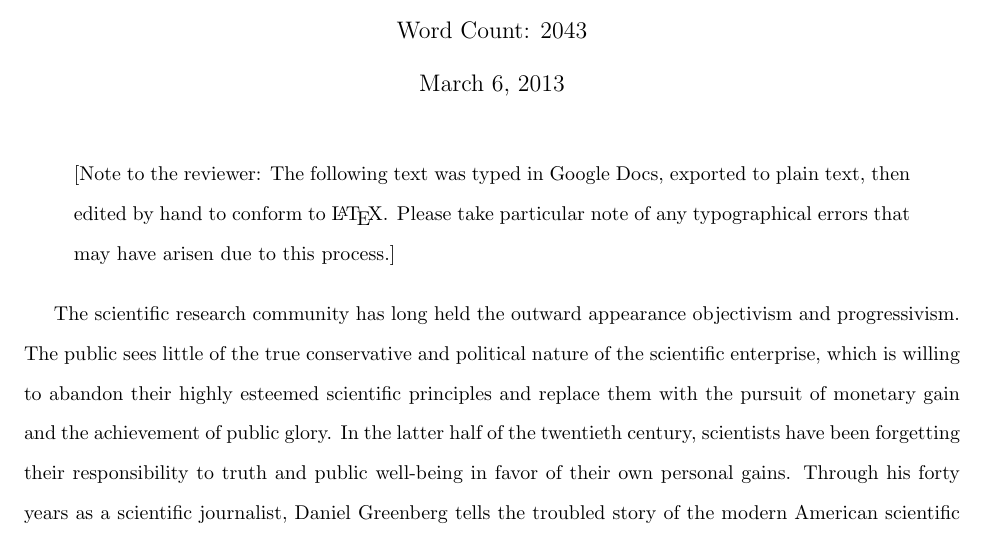
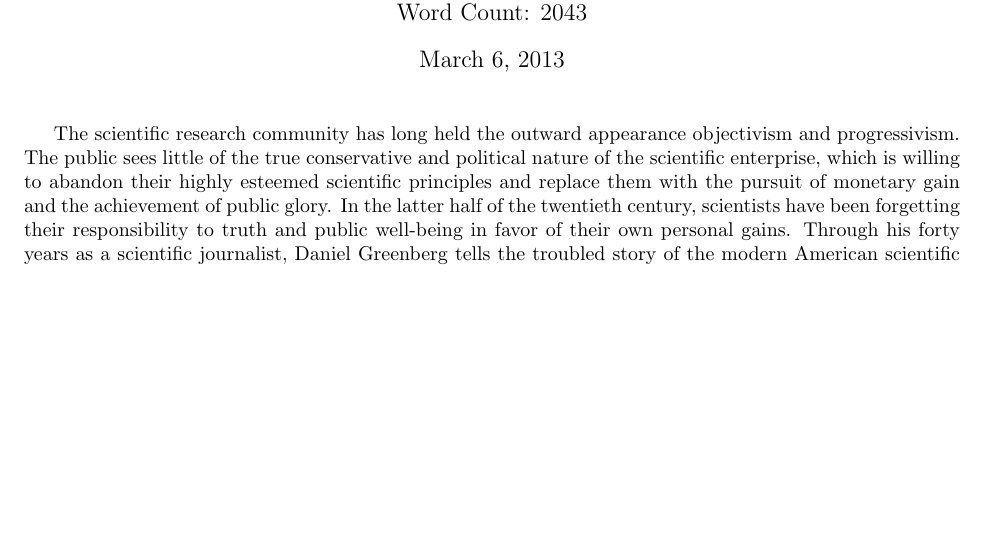
Before and after one commit to aaronokano/ecs188-project, a LaTeX document (project.tex): part of page 1 of 6 before the commit and part of page 1 of 4 after it, cut so that both start at the same text, the shorter picture padded with empty space. Compiled offline with pdfLaTeX.

Commit message:
Removed stuff that shouldn't be there

```diff
--- a/project.tex
+++ b/project.tex
@@ -1,7 +1,6 @@
 \documentclass{article}[12pt]
 \usepackage{amsmath, amsthm, amssymb}
 \usepackage{setspace}
-\doublespace
 \usepackage{graphicx}
 \usepackage{float}
 \usepackage{enumerate}
@@ -18,13 +17,6 @@
 \begin{document}           % End of preamble and beginning of text.
 
 \maketitle                 % Produces the title.
-
-\begin{quote}
-  [Note to the reviewer: The following text was typed in Google Docs, exported
-    to plain text, then edited by hand to conform to \LaTeX. Please take
-    particular note of any typographical errors that may have arisen due to
-  this process.]
-\end{quote}
 
 ﻿The scientific research community has long held the outward appearance
 objectivism and progressivism. The public sees little of the true conservative
```
